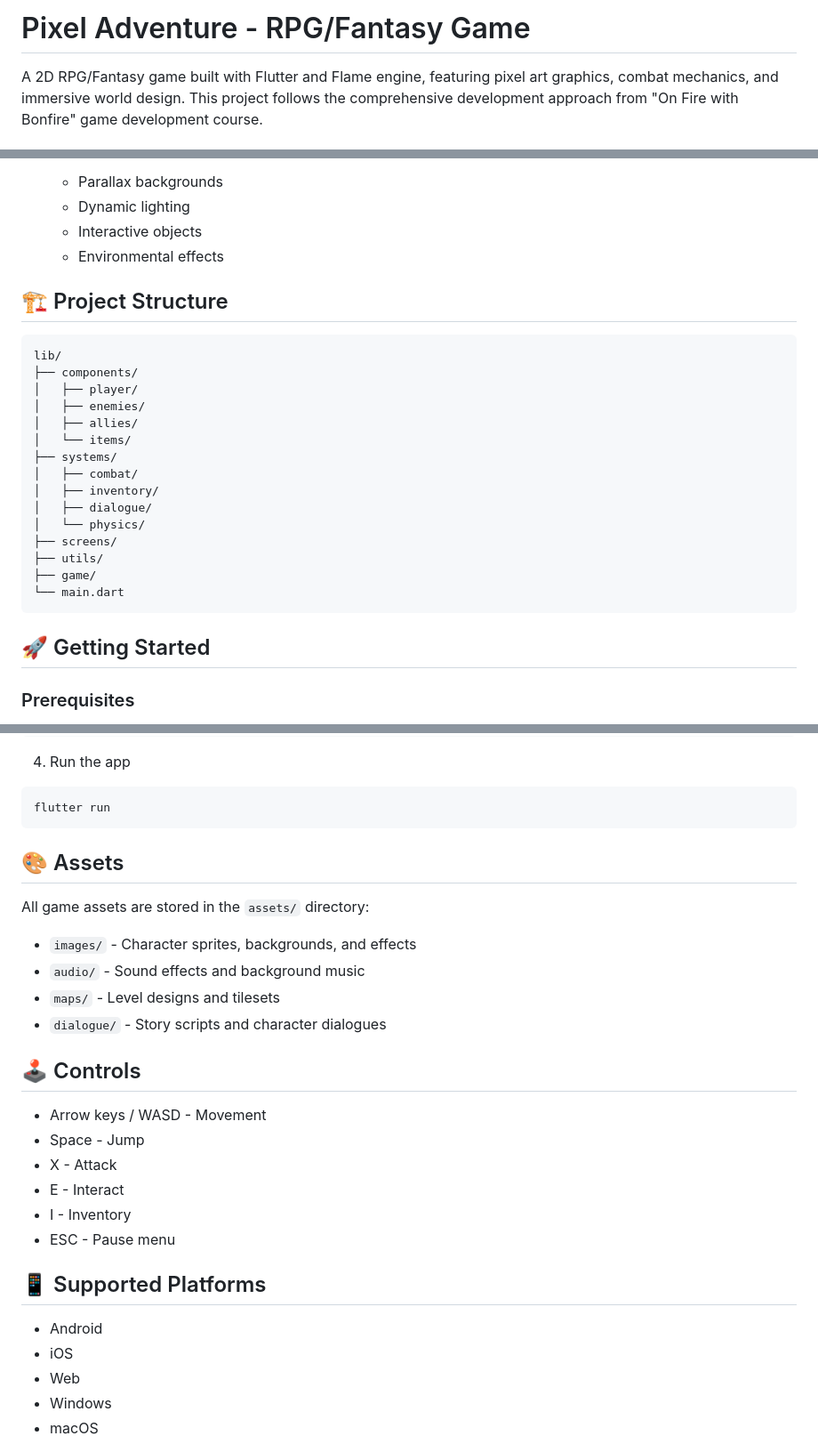
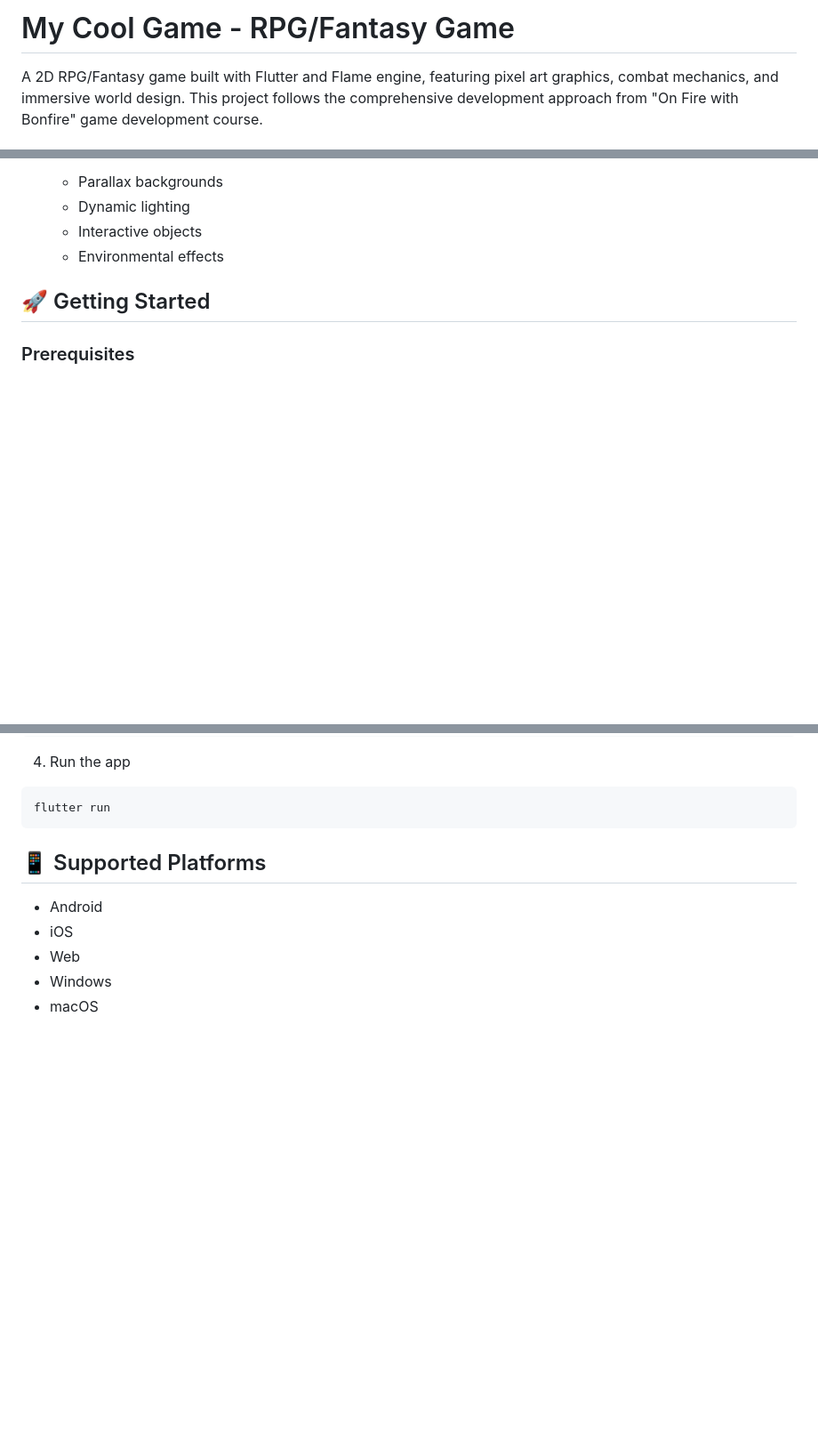
Before and after one commit to trey-a-hope/my-cool-game, a Markdown page: README.md, 3 parts joined by grey strips. Shown at 89% size. GitHub-like rendering; blank space fills up the shorter version.

````diff
--- a/README.md
+++ b/README.md
@@ -1,4 +1,4 @@
-# Pixel Adventure - RPG/Fantasy Game
+# My Cool Game - RPG/Fantasy Game
 
 A 2D RPG/Fantasy game built with Flutter and Flame engine, featuring pixel art graphics, combat mechanics, and immersive world design. This project follows the comprehensive development approach from "On Fire with Bonfire" game development course.
 
@@ -46,26 +45,6 @@ A 2D RPG/Fantasy game built with Flutter and Flame engine, featuring pixel art g
    - Dynamic lighting
    - Interactive objects
    - Environmental effects
-
-## 🏗️ Project Structure
-
-```
-lib/
-├── components/
-│   ├── player/
-│   ├── enemies/
-│   ├── allies/
-│   └── items/
-├── systems/
-│   ├── combat/
-│   ├── inventory/
-│   ├── dialogue/
-│   └── physics/
-├── screens/
-├── utils/
-├── game/
-└── main.dart
-```
 
 ## 🚀 Getting Started
 
@@ -96,24 +75,6 @@ flutter pub get
 ```bash
 flutter run
 ```
-
-## 🎨 Assets
-
-All game assets are stored in the `assets/` directory:
-
-- `images/` - Character sprites, backgrounds, and effects
-- `audio/` - Sound effects and background music
-- `maps/` - Level designs and tilesets
-- `dialogue/` - Story scripts and character dialogues
-
-## 🕹️ Controls
-
-- Arrow keys / WASD - Movement
-- Space - Jump
-- X - Attack
-- E - Interact
-- I - Inventory
-- ESC - Pause menu
 
 ## 📱 Supported Platforms
 
````
Also changed, not shown: other parts of README.md (+0 -1 lines).
